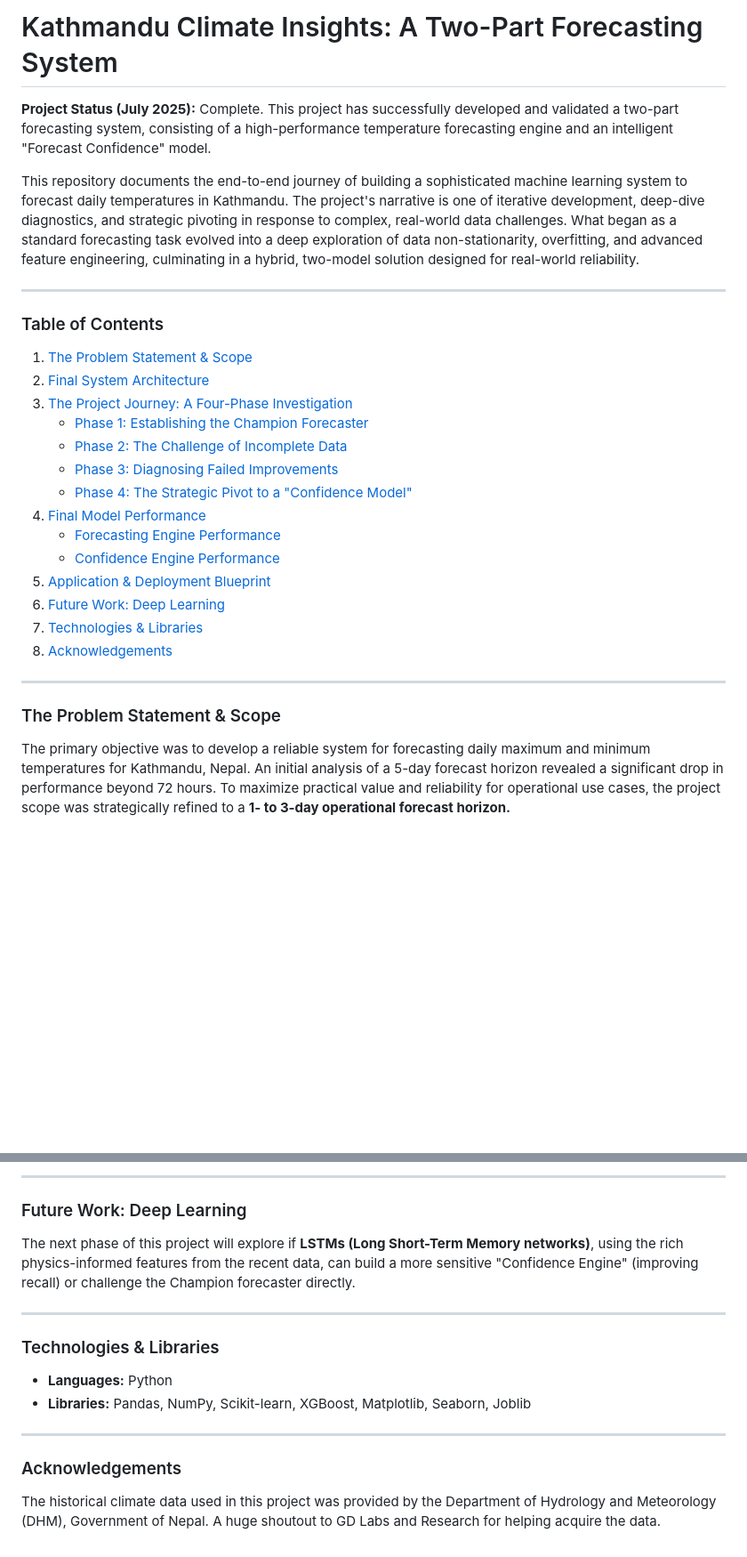
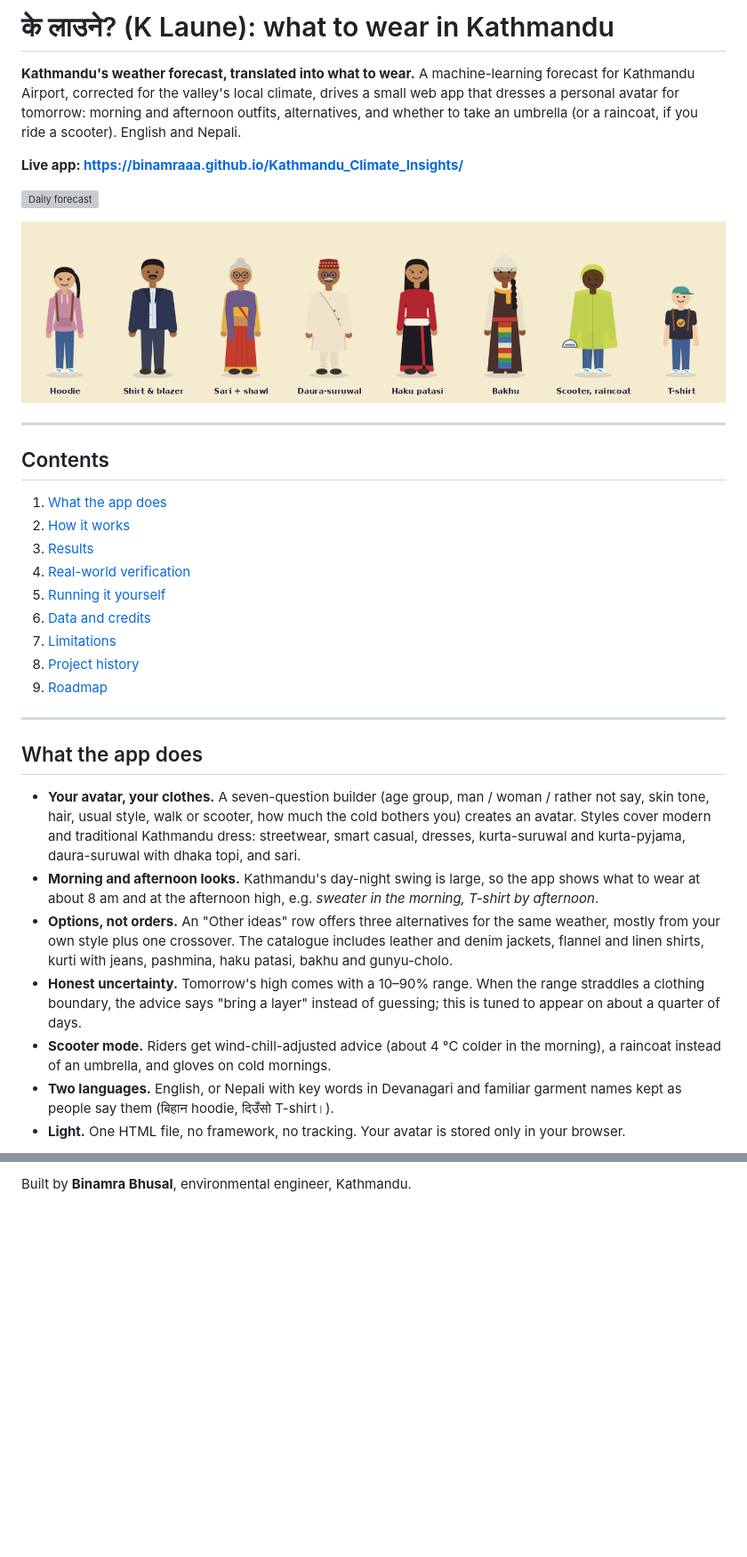
Before and after one commit to Binamraaa/Kathmandu_Climate_Insights, a Markdown page: README.md, 2 parts joined by grey strips. Shown: that part at 89% size. Drawn GitHub-style; pictures changed too: assets/avatar_gallery.png (added); blank space fills up the shorter version; grey boxes are pictures that could not be loaded.

Commit message:
New README: K Laune app, results and verification

```diff
--- a/README.md
+++ b/README.md
@@ -1,30 +1,36 @@
-# Kathmandu Climate Insights: A Two-Part Forecasting System
+# के लाउने? (K Laune): what to wear in Kathmandu
 
-**Project Status (July 2025):** Complete. This project has successfully developed and validated a two-part forecasting system, consisting of a high-performance temperature forecasting engine and an intelligent "Forecast Confidence" model.
+**Kathmandu's weather forecast, translated into what to wear.** A machine-learning forecast for Kathmandu Airport, corrected for the valley's local climate, drives a small web app that dresses a personal avatar for tomorrow: morning and afternoon outfits, alternatives, and whether to take an umbrella (or a raincoat, if you ride a scooter). English and Nepali.
 
-This repository documents the end-to-end journey of building a sophisticated machine learning system to forecast daily temperatures in Kathmandu. The project's narrative is one of iterative development, deep-dive diagnostics, and strategic pivoting in response to complex, real-world data challenges. What began as a standard forecasting task evolved into a deep exploration of data non-stationarity, overfitting, and advanced feature engineering, culminating in a hybrid, two-model solution designed for real-world reliability.
+**Live app: https://binamraaa.github.io/Kathmandu_Climate_Insights/**
+
+[![Daily forecast](https://github.com/Binamraaa/Kathmandu_Climate_Insights/actions/workflows/forecast.yml/badge.svg)](https://github.com/Binamraaa/Kathmandu_Climate_Insights/actions/workflows/forecast.yml)
+
+![Avatar gallery](assets/avatar_gallery.png)
 
 ---
 
-### Table of Contents
-1.  [The Problem Statement & Scope](#the-problem-statement--scope)
-2.  [Final System Architecture](#final-system-architecture)
-3.  [The Project Journey: A Four-Phase Investigation](#the-project-journey-a-four-phase-investigation)
-    *   [Phase 1: Establishing the Champion Forecaster](#phase-1-establishing-the-champion-forecaster)
-    *   [Phase 2: The Challenge of Incomplete Data](#phase-2-the-challenge-of-incomplete-data)
-    *   [Phase 3: Diagnosing Failed Improvements](#phase-3-diagnosing-failed-improvements-with-new-data)
-    *   [Phase 4: The Strategic Pivot to a "Confidence Model"](#phase-4-the-strategic-pivot-to-a-confidence-model)
-4.  [Final Model Performance](#final-model-performance)
-    *   [Forecasting Engine Performance](#forecasting-engine-performance)
-    *   [Confidence Engine Performance](#confidence-engine-performance)
-5.  [Application & Deployment Blueprint](#application--deployment-blueprint)
-6.  [Future Work: Deep Learning](#future-work-deep-learning)
-7.  [Technologies & Libraries](#technologies--libraries)
-8.  [Acknowledgements](#acknowledgements)
+## Contents
+
+1. [What the app does](#what-the-app-does)
+2. [How it works](#how-it-works)
+3. [Results](#results)
+4. [Real-world verification](#real-world-verification)
+5. [Running it yourself](#running-it-yourself)
+6. [Data and credits](#data-and-credits)
+7. [Limitations](#limitations)
+8. [Project history](#project-history)
+9. [Roadmap](#roadmap)
 
 ---
 
-### The Problem Statement & Scope
+## What the app does
 
-The primary objective was to develop a reliable system for forecasting daily maximum and minimum temperatures for Kathmandu, Nepal. An initial analysis of a 5-day forecast horizon revealed a significant drop in performance beyond 72 hours. To maximize practical value and reliability for operational use cases, the project scope was strategically refined to a **1- to 3-day operational forecast horizon.**
+- **Your avatar, your clothes.** A seven-question builder (age group, man / woman / rather not say, skin tone, hair, usual style, walk or scooter, how much the cold bothers you) creates an avatar. Styles cover modern and traditional Kathmandu dress: streetwear, smart casual, dresses, kurta-suruwal and kurta-pyjama, daura-suruwal with dhaka topi, and sari.
+- **Morning and afternoon looks.** Kathmandu's day-night swing is large, so the app shows what to wear at about 8 am and at the afternoon high, e.g. *sweater in the morning, T-shirt by afternoon*.
+- **Options, not orders.** An "Other ideas" row offers three alternatives for the same weather, mostly from your own style plus one crossover. The catalogue includes leather and denim jackets, flannel and linen shirts, kurti with jeans, pashmina, haku patasi, bakhu and gunyu-cholo.
+- **Honest uncertainty.** Tomorrow's high comes with a 10–90% range. When the range straddles a clothing boundary, the advice says "bring a layer" instead of guessing; this is tuned to appear on about a quarter of days.
+- **Scooter mode.** Riders get wind-chill-adjusted advice (about 4 °C colder in the morning), a raincoat instead of an umbrella, and gloves on cold mornings.
+- **Two languages.** English, or Nepali with key words in Devanagari and familiar garment names kept as people say them (बिहान hoodie, दिउँसो T-shirt।).
+- **Light.** One HTML file, no framework, no tracking. Your avatar is stored only in your browser.
 
@@ -144,15 +162 @@ This two-part system is designed to be deployed as a simple API that could power
----
-
-### Future Work: Deep Learning
-The next phase of this project will explore if **LSTMs (Long Short-Term Memory networks)**, using the rich physics-informed features from the recent data, can build a more sensitive "Confidence Engine" (improving recall) or challenge the Champion forecaster directly.
-
----
-
-### Technologies & Libraries
-*   **Languages:** Python
-*   **Libraries:** Pandas, NumPy, Scikit-learn, XGBoost, Matplotlib, Seaborn, Joblib
-
----
-
-### Acknowledgements
-The historical climate data used in this project was provided by the Department of Hydrology and Meteorology (DHM), Government of Nepal. A huge shoutout to GD Labs and Research for helping acquire the data.
+Built by **Binamra Bhusal**, environmental engineer, Kathmandu.
```
Also changed, not shown: other parts of README.md (+122 -110 lines), assets/app_screenshot.PNG (added).
